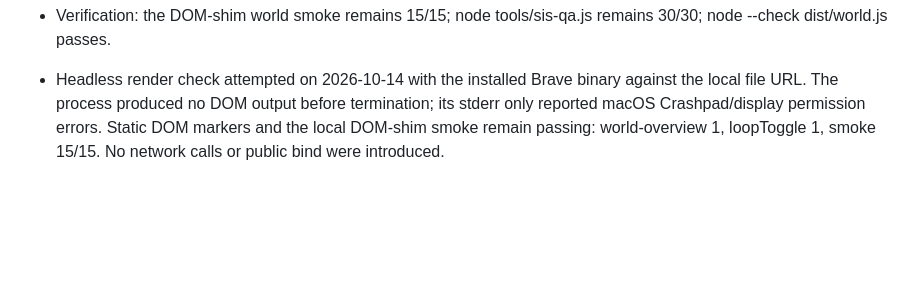
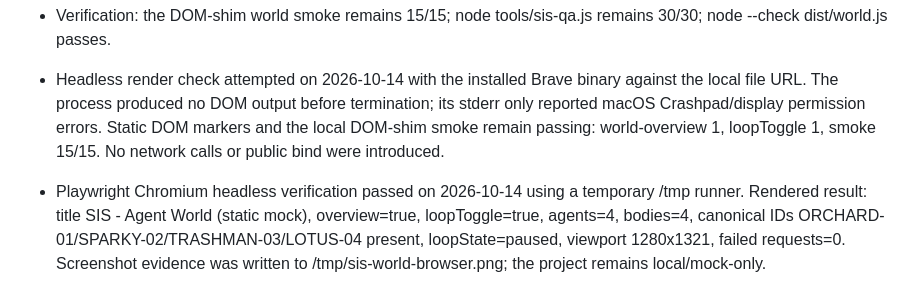
Before and after one commit to Spamman10p/super-intelligent-slave, a Markdown page: SIS-MAC-HANDOFF-2026-10-14.md, the part around the change. Rendered like a GitHub page; blank space fills up the shorter version.

Commit message:
Record SIS headless browser verification

```diff
--- a/SIS-MAC-HANDOFF-2026-10-14.md
+++ b/SIS-MAC-HANDOFF-2026-10-14.md
@@ -86,3 +86,5 @@ https://github.com/Spamman10p/super-intelligent-slave
 - Verification: the DOM-shim world smoke remains 15/15; node tools/sis-qa.js remains 30/30; node --check dist/world.js passes.
 
 - Headless render check attempted on 2026-10-14 with the installed Brave binary against the local file URL. The process produced no DOM output before termination; its stderr only reported macOS Crashpad/display permission errors. Static DOM markers and the local DOM-shim smoke remain passing: world-overview 1, loopToggle 1, smoke 15/15. No network calls or public bind were introduced.
+
+- Playwright Chromium headless verification passed on 2026-10-14 using a temporary /tmp runner. Rendered result: title SIS - Agent World (static mock), overview=true, loopToggle=true, agents=4, bodies=4, canonical IDs ORCHARD-01/SPARKY-02/TRASHMAN-03/LOTUS-04 present, loopState=paused, viewport 1280x1321, failed requests=0. Screenshot evidence was written to /tmp/sis-world-browser.png; the project remains local/mock-only.
```
